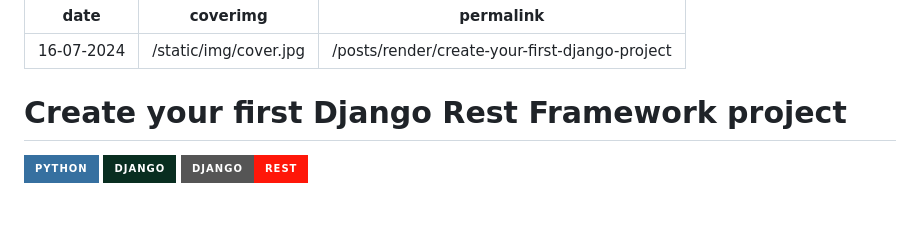
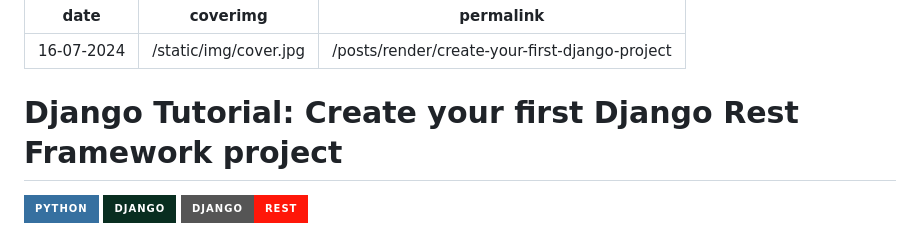
Before and after one commit to daovietanh99/daovietanh99.github.io, a Markdown page: posts/create-your-first-django-project.md, the part around the change. Drawn GitHub-style; badges without logos; blank space fills up the shorter version.

```diff
--- a/posts/create-your-first-django-project.md
+++ b/posts/create-your-first-django-project.md
@@ -4,7 +4,7 @@ coverimg: /static/img/cover.jpg
 permalink: /posts/render/create-your-first-django-project
 ---
 
-# Create your first Django Rest Framework project
+# Django Tutorial: Create your first Django Rest Framework project
 
 ![Python](https://img.shields.io/badge/python-3670A0?style=for-the-badge&logo=python&logoColor=ffdd54)
 ![Django](https://img.shields.io/badge/django-%23092E20.svg?style=for-the-badge&logo=django&logoColor=white)
```
